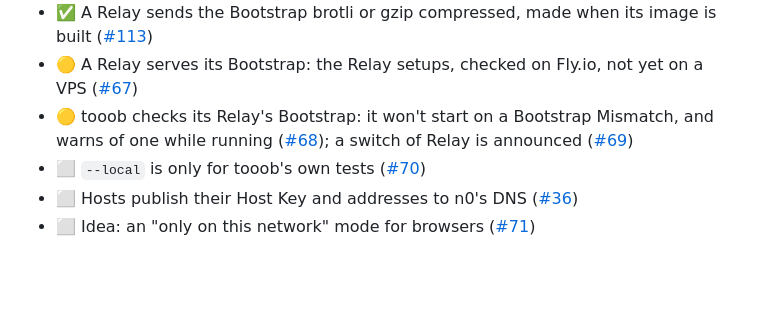
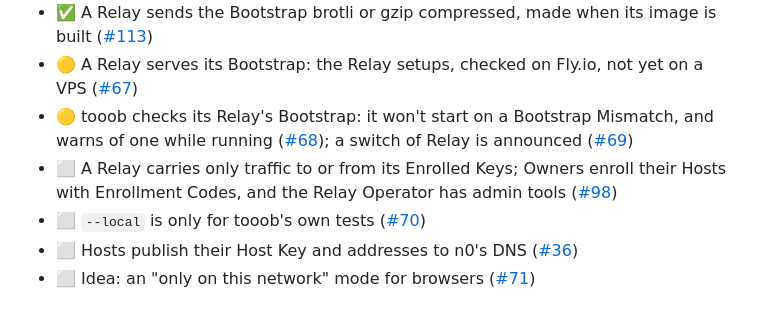
Before and after one commit to Tooobs/tooob, a Markdown page: docs/roadmap.md, the part around the change. Rendered like a GitHub page; blank space fills up the shorter version.

```diff
--- a/docs/roadmap.md
+++ b/docs/roadmap.md
@@ -64,6 +64,7 @@ A home box serving a Site to invited Visitors in ordinary browsers, for technica
 - ✅ A Relay sends the Bootstrap brotli or gzip compressed, made when its image is built ([#113](https://github.com/Tooobs/tooob/issues/113))
 - 🟡 A Relay serves its Bootstrap: the Relay setups, checked on Fly.io, not yet on a VPS ([#67](https://github.com/Tooobs/tooob/issues/67))
 - 🟡 tooob checks its Relay's Bootstrap: it won't start on a Bootstrap Mismatch, and warns of one while running ([#68](https://github.com/Tooobs/tooob/issues/68)); a switch of Relay is announced ([#69](https://github.com/Tooobs/tooob/issues/69))
+- ⬜ A Relay carries only traffic to or from its Enrolled Keys; Owners enroll their Hosts with Enrollment Codes, and the Relay Operator has admin tools ([#98](https://github.com/Tooobs/tooob/issues/98))
 - ⬜ `--local` is only for tooob's own tests ([#70](https://github.com/Tooobs/tooob/issues/70))
 - ⬜ Hosts publish their Host Key and addresses to n0's DNS ([#36](https://github.com/Tooobs/tooob/issues/36))
 - ⬜ Idea: an "only on this network" mode for browsers ([#71](https://github.com/Tooobs/tooob/issues/71))
```
Also changed, not shown: GLOSSARY.md (+9 -1 lines), docs/adr/0030-a-relay-carries-only-traffic-that-touches-an-enrolled-key.md (added, +23 -0 lines).
